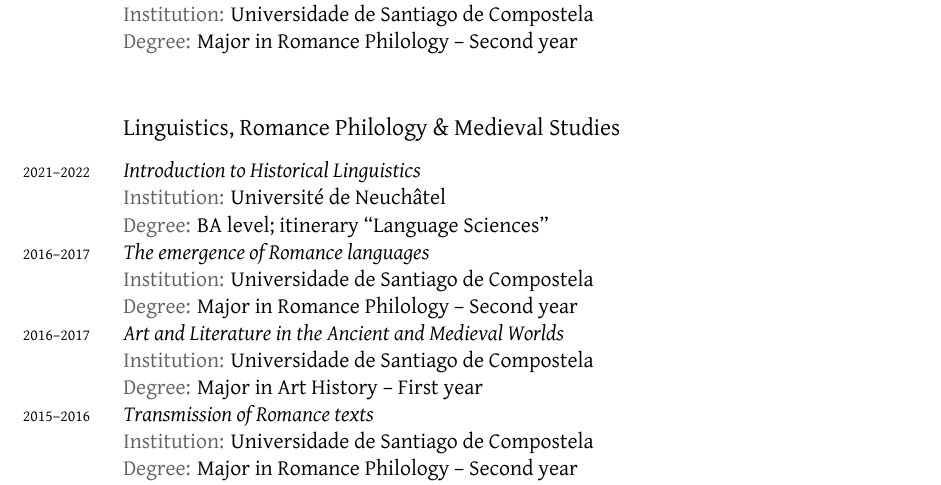
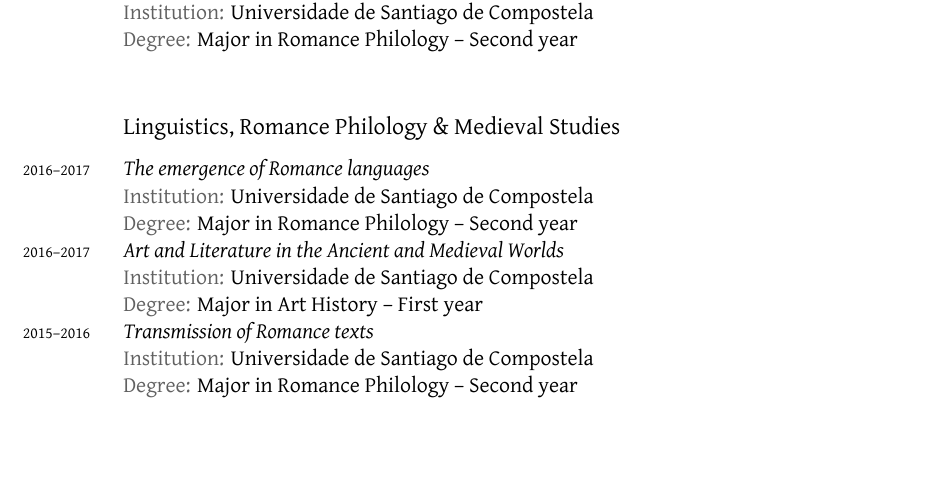
Before and after one commit to HelenaSabel/HelenaSabel.github.io, a LaTeX CV (cv/cv_bermudez.tex): part of page 12 of 14, cut so that both start at the same text, the shorter picture padded with empty space. Compiled offline with XeLaTeX; a missing font is replaced by an installed copy or a similar font.

Commit message:
correction

```diff
--- a/cv/cv_bermudez.tex
+++ b/cv/cv_bermudez.tex
@@ -480,9 +480,7 @@
 
 \subsection{Linguistics, Romance Philology \&  Medieval Studies}
 
-\years{2021--2022}\textit{Introduction to Historical Linguistics}\\
-\ind{Institution:} Université de Neuchâtel\\
-\ind{Degree:} BA level; itinerary “Language Sciences”\\
+
 \years{2016--2017}\textit{The emergence of Romance languages}\\
 \ind{Institution:} Universidade de Santiago de Compostela\\
 \ind{Degree:} Major in Romance Philology – Second year\\
```
Also changed, not shown: cv/cv_bermudez.pdf.
